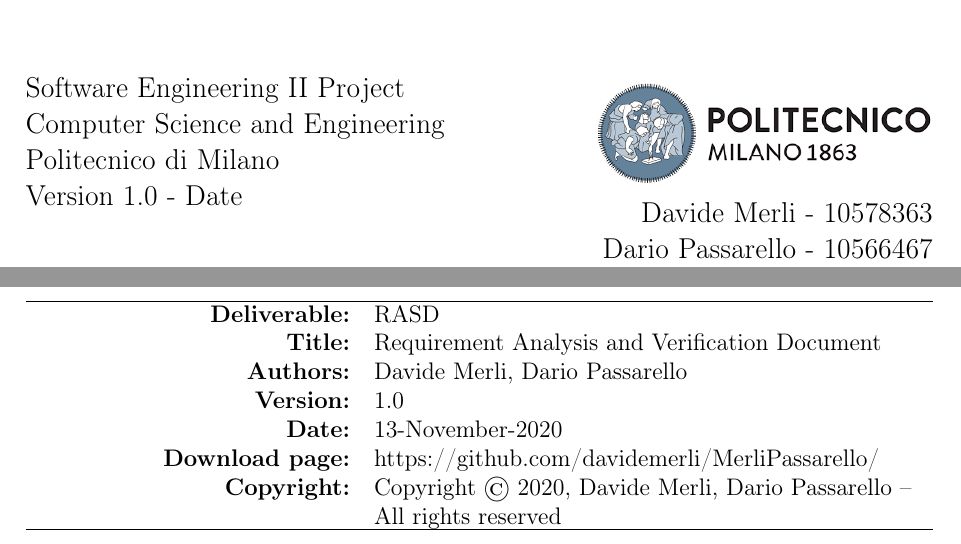
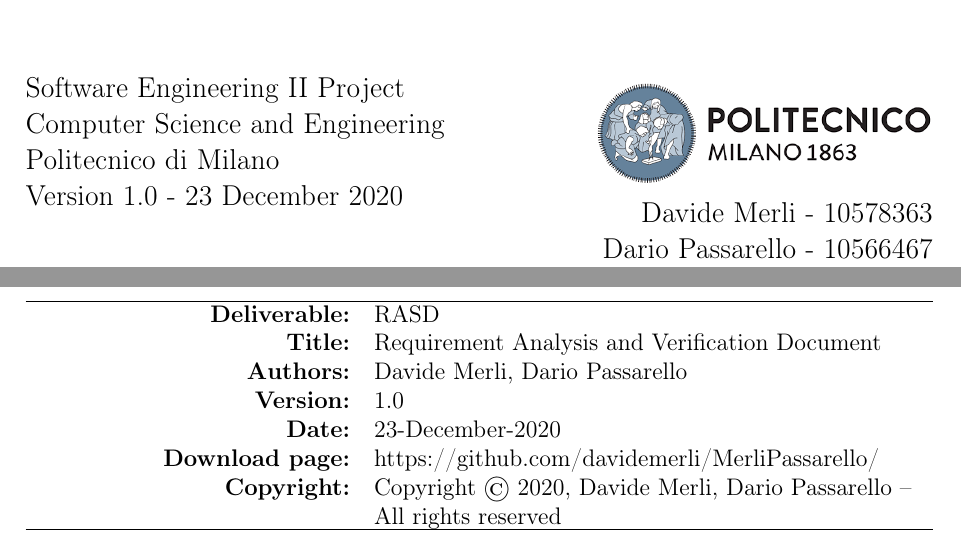
Before and after one commit to davidemerli/clup, a LaTeX document (RASD/main.tex): two parts of pages 1 and 2 of 64, joined at a grey line, cut so that both start at the same text. Compiled offline with pdfLaTeX; a LaTeX package or settings file that is missing is left out.

```diff
--- a/RASD/main.tex
+++ b/RASD/main.tex
@@ -21,7 +21,7 @@
         Software Engineering II Project \\
         Computer Science and Engineering\\
         Politecnico di Milano\\
-        Version 1.0 - Date \\
+        Version 1.0 - 23 December 2020 \\
       \end{flushleft}
       \begin{flushright}
         \includegraphics[scale=0.6]{Images/PolimiLogo.png} \\
@@ -43,7 +43,7 @@
     \textbf{Title:}         & Requirement Analysis and Verification Document                         \\
     \textbf{Authors:}       & Davide Merli, Dario Passarello                                         \\
     \textbf{Version:}       & 1.0                                                                    \\
-    \textbf{Date:}          & 13-November-2020                                                       \\
+    \textbf{Date:}          & 23-December-2020                                                       \\
     \textbf{Download page:} & https://github.com/davidemerli/MerliPassarello/                        \\
     \textbf{Copyright:}     & Copyright © 2020, Davide Merli, Dario Passarello – All rights reserved \\
     \hline
```
Also changed, not shown: DeliveryFolder/RASD1.0.pdf (added).
